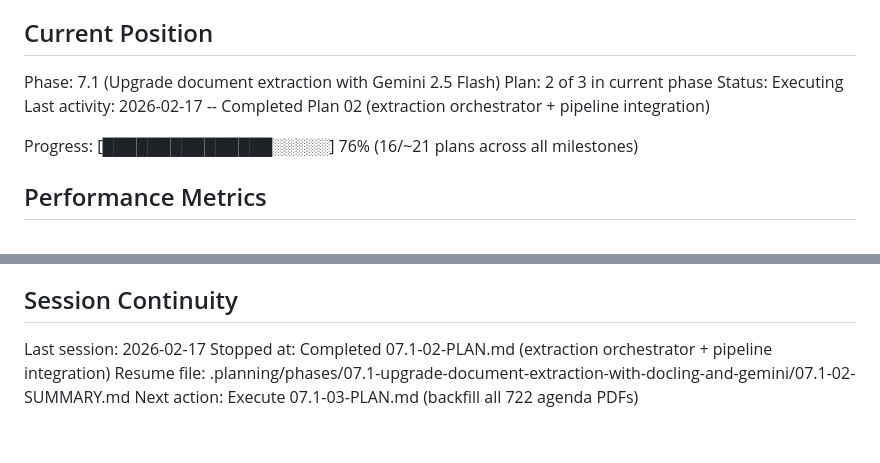
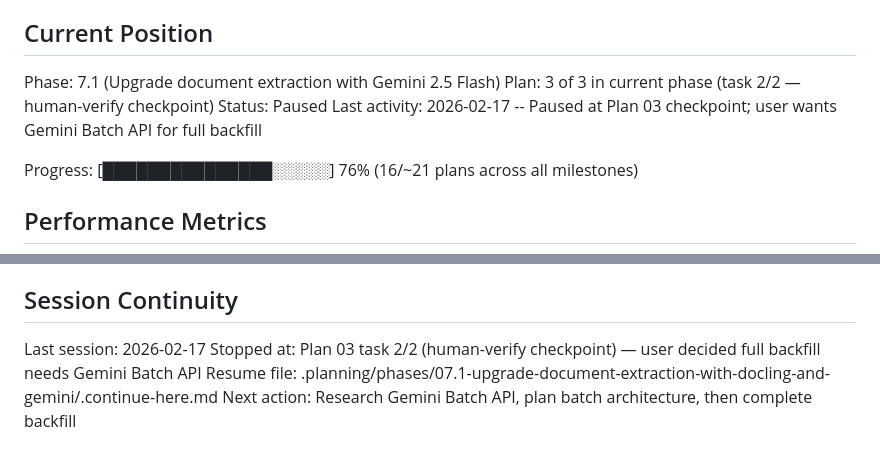
Before and after one commit to kpeatt/viewroyal, a Markdown page: .planning/STATE.md, 2 parts joined by grey strips. GitHub-like rendering.

Commit message:
wip: pause phase 07.1 — user wants Gemini Batch API for full backfill
Plans 01-03 task 1 complete. Synchronous extraction works but user decided
the 711-meeting backfill should use Gemini Batch API for efficiency. Need to
research and plan batch architecture before resuming checkpoint.

Co-Authored-By: Claude Opus 4.6 <noreply@anthropic.com>

```diff
--- a/.planning/STATE.md
+++ b/.planning/STATE.md
@@ -10,9 +10,9 @@ See: .planning/PROJECT.md (updated 2026-02-16)
 ## Current Position
 
 Phase: 7.1 (Upgrade document extraction with Gemini 2.5 Flash)
-Plan: 2 of 3 in current phase
-Status: Executing
-Last activity: 2026-02-17 -- Completed Plan 02 (extraction orchestrator + pipeline integration)
+Plan: 3 of 3 in current phase (task 2/2 — human-verify checkpoint)
+Status: Paused
+Last activity: 2026-02-17 -- Paused at Plan 03 checkpoint; user wants Gemini Batch API for full backfill
 
 Progress: [███████████████░░░░░] 76% (16/~21 plans across all milestones)
 
@@ -74,6 +74,6 @@ None.
 ## Session Continuity
 
 Last session: 2026-02-17
-Stopped at: Completed 07.1-02-PLAN.md (extraction orchestrator + pipeline integration)
-Resume file: .planning/phases/07.1-upgrade-document-extraction-with-docling-and-gemini/07.1-02-SUMMARY.md
-Next action: Execute 07.1-03-PLAN.md (backfill all 722 agenda PDFs)
+Stopped at: Plan 03 task 2/2 (human-verify checkpoint) — user decided full backfill needs Gemini Batch API
+Resume file: .planning/phases/07.1-upgrade-document-extraction-with-docling-and-gemini/.continue-here.md
+Next action: Research Gemini Batch API, plan batch architecture, then complete backfill
```
Also changed, not shown: 1 other file.
